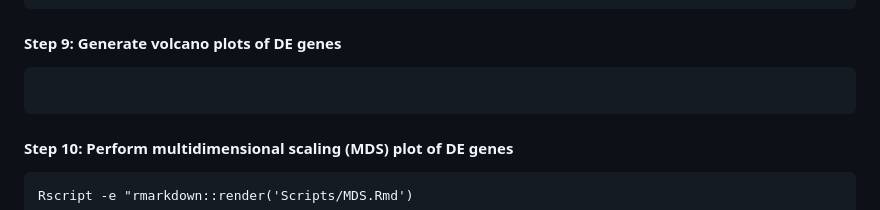
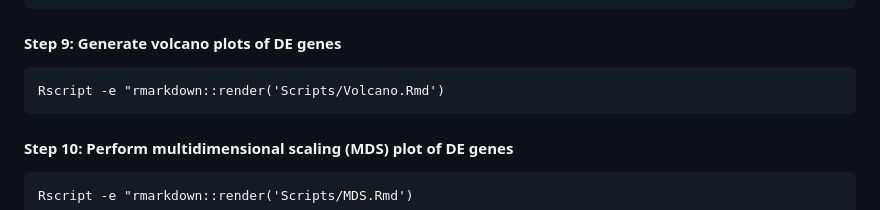
Before and after one commit to rasmussen-lab/MERS-CoV-tolerance-sex-hDPP4-mice, a Markdown page: README.md, the part around the change. Drawn GitHub-style.

````diff
--- a/README.md
+++ b/README.md
@@ -54,7 +54,7 @@ Rscript Scripts/DiffExpr_ToleranceSex.R
 
 #### Step 9: Generate volcano plots of DE genes
 ```
-
+Rscript -e "rmarkdown::render('Scripts/Volcano.Rmd')
 ```
 
 #### Step 10: Perform multidimensional scaling (MDS) plot of DE genes
````
